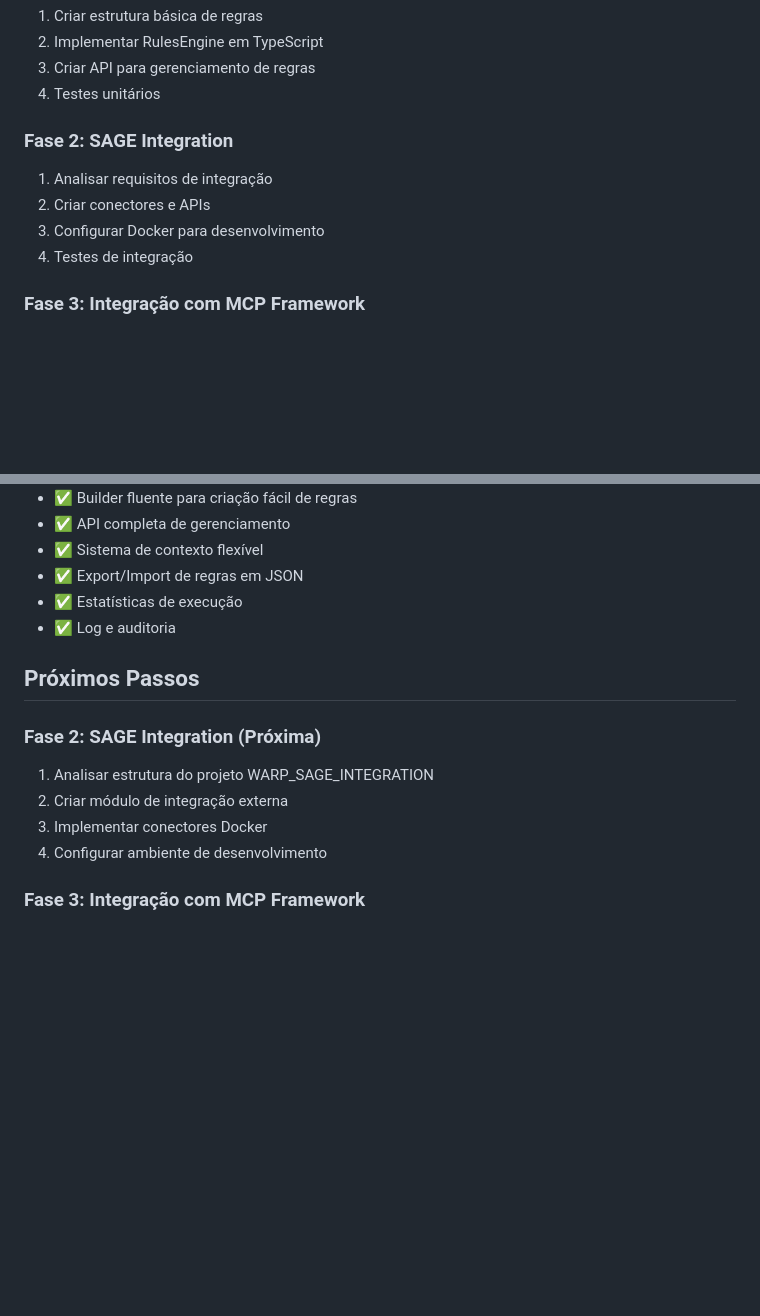
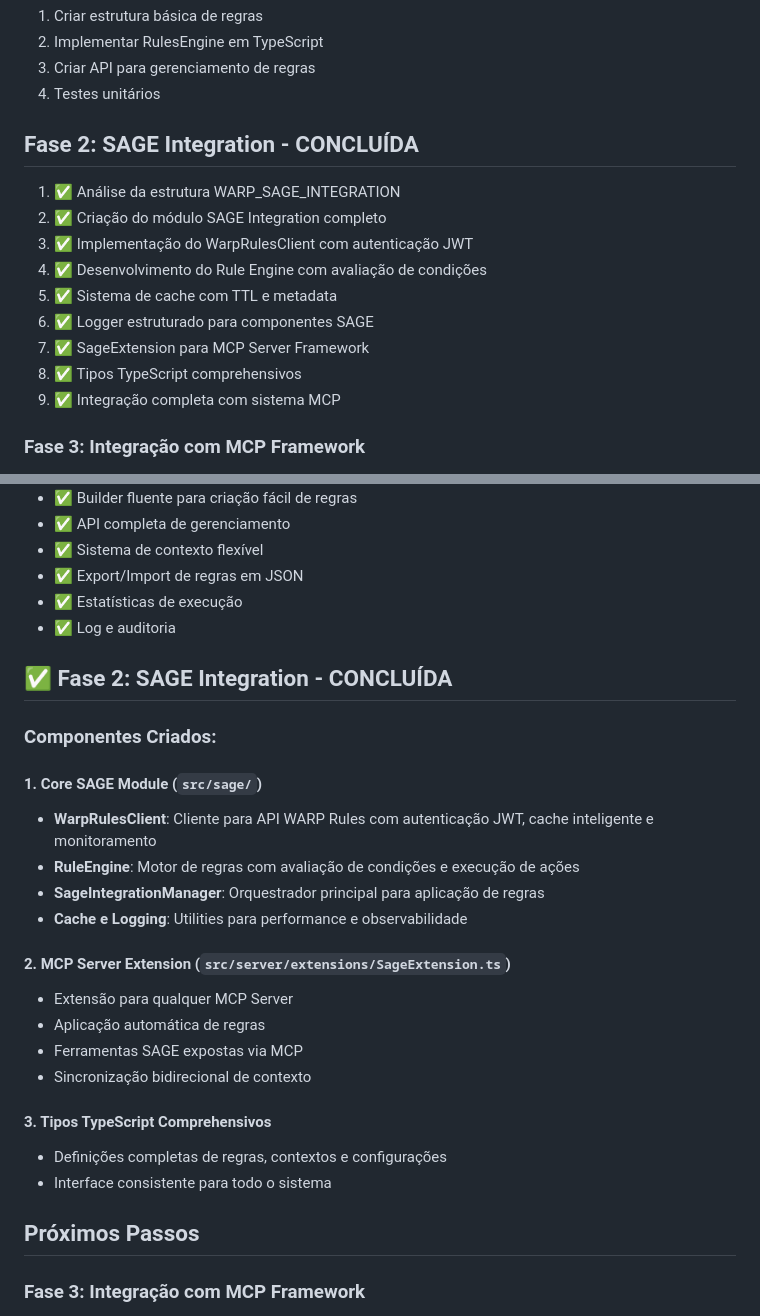
Before and after one commit to SH1W4/mcp-ecosystem, a Markdown page: INTEGRATION_PLAN.md, 2 parts joined by grey strips. Rendered like a GitHub page; blank space fills up the shorter version.

Commit message:
\docs: update integration plan to reflect SAGE module completion"

```diff
--- a/INTEGRATION_PLAN.md
+++ b/INTEGRATION_PLAN.md
@@ -89,12 +89,17 @@ Estender o framework principal para suportar:
 3. Criar API para gerenciamento de regras
 4. Testes unitários
 
-### Fase 2: SAGE Integration
+## Fase 2: SAGE Integration - CONCLUÍDA
 
-1. Analisar requisitos de integração
-2. Criar conectores e APIs
-3. Configurar Docker para desenvolvimento
-4. Testes de integração
+1. ✅ Análise da estrutura WARP_SAGE_INTEGRATION
+2. ✅ Criação do módulo SAGE Integration completo
+3. ✅ Implementação do WarpRulesClient com autenticação JWT
+4. ✅ Desenvolvimento do Rule Engine com avaliação de condições
+5. ✅ Sistema de cache com TTL e metadata
+6. ✅ Logger estruturado para componentes SAGE
+7. ✅ SageExtension para MCP Server Framework
+8. ✅ Tipos TypeScript comprehensivos
+9. ✅ Integração completa com sistema MCP
 
 ### Fase 3: Integração com MCP Framework
 
@@ -149,14 +154,27 @@ examples/
 - ✅ Estatísticas de execução
 - ✅ Log e auditoria
 
+## ✅ Fase 2: SAGE Integration - CONCLUÍDA
+
+### Componentes Criados:
+
+#### 1. Core SAGE Module (`src/sage/`)
+- **WarpRulesClient**: Cliente para API WARP Rules com autenticação JWT, cache inteligente e monitoramento
+- **RuleEngine**: Motor de regras com avaliação de condições e execução de ações
+- **SageIntegrationManager**: Orquestrador principal para aplicação de regras
+- **Cache e Logging**: Utilities para performance e observabilidade
+
+#### 2. MCP Server Extension (`src/server/extensions/SageExtension.ts`)
+- Extensão para qualquer MCP Server
+- Aplicação automática de regras
+- Ferramentas SAGE expostas via MCP
+- Sincronização bidirecional de contexto
+
+#### 3. Tipos TypeScript Comprehensivos
+- Definições completas de regras, contextos e configurações
+- Interface consistente para todo o sistema
+
 ## Próximos Passos
-
-### Fase 2: SAGE Integration (Próxima)
-
-1. Analisar estrutura do projeto WARP_SAGE_INTEGRATION
-2. Criar módulo de integração externa
-3. Implementar conectores Docker
-4. Configurar ambiente de desenvolvimento
 
 ### Fase 3: Integração com MCP Framework
 
```
